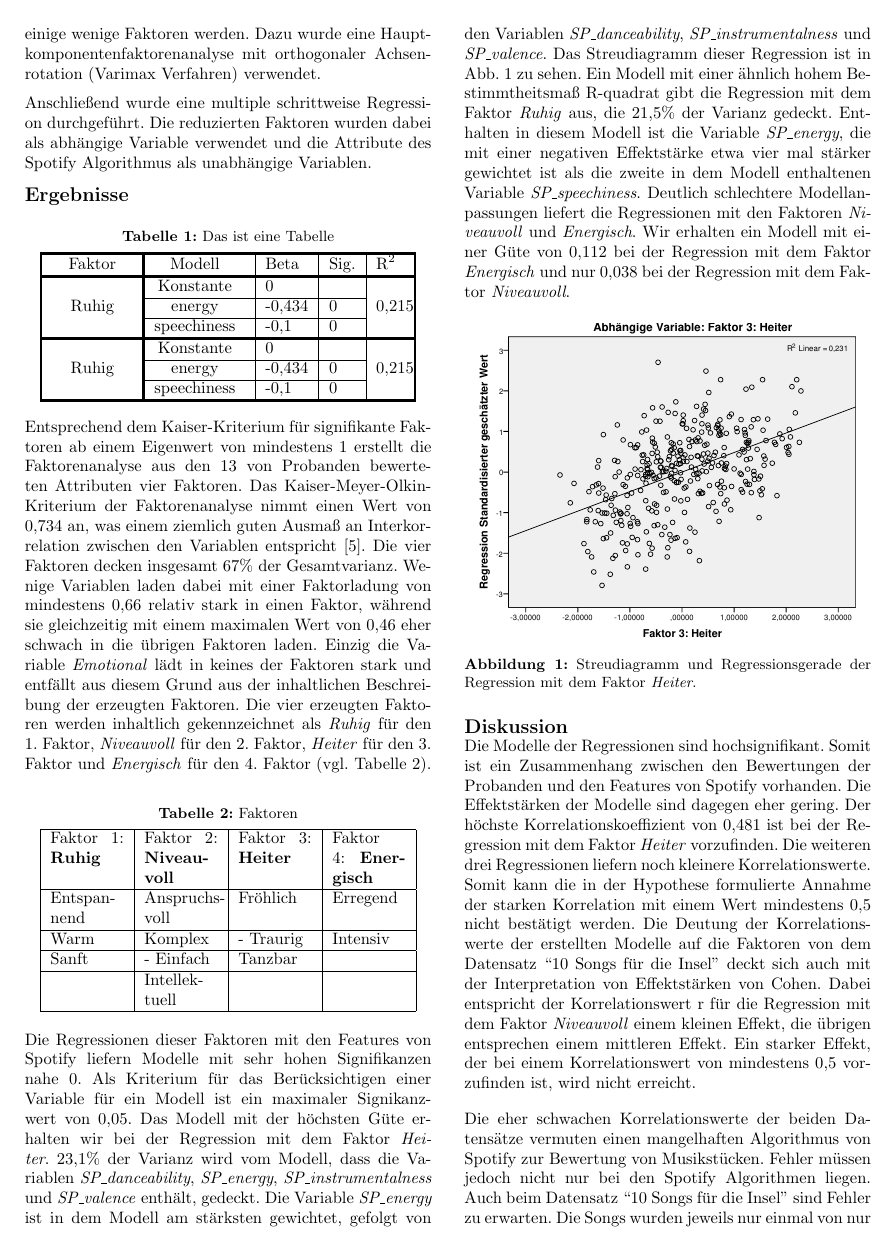
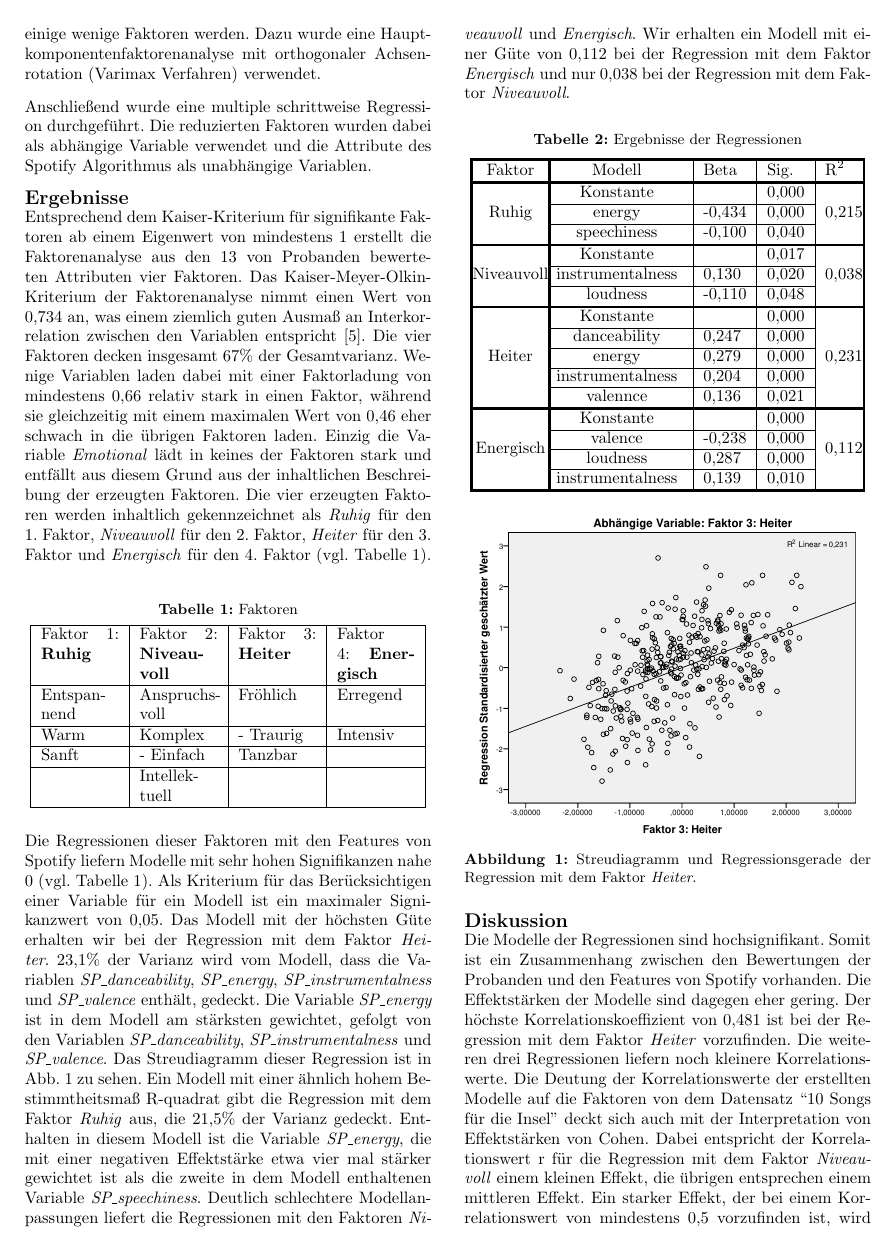
Before and after one commit to Bendrien/DingeAusGruendenZuZeitenInRaeumen, a LaTeX document (latex/paper/main.tex, which reads latex/paper/ergebnisse.tex): page 3 of 4. Compiled offline with pdfLaTeX.

Commit message:
tabelle vervollständigt

```diff
--- a/latex/paper/ergebnisse.tex
+++ b/latex/paper/ergebnisse.tex
@@ -1,29 +1,5 @@
 \section*{Ergebnisse}
 \label{sec:Ergebnisse}
-
-\begin{table}[htbp]
-    \centering
-    \caption{Das ist eine Tabelle}
-    \vspace{2mm}
-    \label{tab:DescriptiveTextForATable}
-        \begin{tabularx}{8cm}{@{\extracolsep{\fill}} @{\arrayrulewidth1.5pt\vline}Y@{\arrayrulewidth1.5pt\vline}Y|l|l|l@{\arrayrulewidth1.5pt\vline}}
-            \noalign{\hrule height1.5pt}
-            Faktor & Modell & Beta & Sig. & $\text{R}^2$ \\
-            \noalign{\hrule height1.5pt}
-            \multirow{3}{*}{Ruhig} & Konstante & 0 & & \multirow{3}{*}{0,215} \\
-                \cline{2-4}
-                & energy & -0,434 & 0 & \\
-                \cline{2-4}
-                & speechiness & -0,1 & 0 & \\
-            \noalign{\hrule height1.5pt}
-            \multirow{3}{*}{Ruhig} & Konstante & 0 & & \multirow{3}{*}{0,215} \\
-                \cline{2-4}
-                & energy & -0,434 & 0 & \\
-                \cline{2-4}
-                & speechiness & -0,1 & 0 & \\
-            \noalign{\hrule height1.5pt}
-        \end{tabularx}
-\end{table}
 
 Entsprechend dem Kaiser-Kriterium für signifikante Faktoren ab einem Eigenwert von mindestens 1 erstellt die Faktorenanalyse aus den 13 von Probanden bewerteten Attributen vier Faktoren.
 Das Kaiser-Meyer-Olkin-Kriterium der Faktorenanalyse nimmt einen Wert von 0,734 an, was einem ziemlich guten Ausmaß an Interkorrelation zwischen den Variablen entspricht \cite{eckey2002multivariate}.
@@ -38,7 +14,7 @@ Die vier erzeugten Faktoren werden inhaltlich gekennzeichnet als \textit{Ruhig}
     \caption{Faktoren}
     \vspace{2mm}
     \label{tab:faktoren}
-        \begin{tabularx}{8cm}{|X|X|X|X|}
+        \begin{tabularx}{8.4cm}{|X|X|X|X|}
             \hline Faktor 1: \textbf{Ruhig} & Faktor 2: \textbf{Niveauvoll} & Faktor 3: \textbf{Heiter} & Faktor 4: \textbf{Energisch} \\
             \hline Entspan\-nend & Anspruchs\-voll       & Fröhlich             & Erregend \\
             \hline Warm              & Komplex                  & - Traurig            & Intensiv \\
@@ -49,7 +25,7 @@ Die vier erzeugten Faktoren werden inhaltlich gekennzeichnet als \textit{Ruhig}
 \end{table}
 
 
-Die Regressionen dieser Faktoren mit den Features von Spotify liefern Modelle mit sehr hohen Signifikanzen nahe 0.
+Die Regressionen dieser Faktoren mit den Features von Spotify liefern Modelle mit sehr hohen Signifikanzen nahe 0 (vgl. Tabelle 1).
 Als Kriterium für das Berücksichtigen einer Variable für ein Modell ist ein maximaler Signikanzwert von  0,05.
 Das Modell mit der höchsten Güte erhalten wir bei der Regression mit dem Faktor \textit{Heiter}.
 23,1\% der Varianz wird vom Modell, dass die Variablen \textit{SP\_danceability}, \textit{SP\_energy}, \textit{SP\_instrumentalness} und \textit{SP\_valence} enthält, gedeckt.
@@ -60,6 +36,47 @@ Enthalten in diesem Modell ist die Variable \textit{SP\_energy}, die mit einer n
 Deutlich schlechtere Modellanpassungen liefert die Regressionen mit den Faktoren \textit{Niveauvoll} und \textit{Energisch}.
 Wir erhalten ein Modell mit einer Güte von 0,112 bei der Regression mit dem Faktor \textit{Energisch} und nur 0,038 bei der Regression mit dem Faktor \textit{Niveauvoll}.
 
+\begin{table}[htbp]
+    \centering
+    \caption{Ergebnisse der Regressionen}
+    \vspace{2mm}
+    \label{tab:DescriptiveTextForATable}
+        \begin{tabularx}{8,4cm}{@{\extracolsep{\fill}} @{\arrayrulewidth1.5pt\vline}c@{\arrayrulewidth1.5pt\vline}Y|l|l|l@{\arrayrulewidth1.5pt\vline}}
+            \noalign{\hrule height1.5pt}
+            Faktor & Modell & Beta & Sig. & $\text{R}^2$ \\
+            \noalign{\hrule height1.5pt}
+            \multirow{3}{*}{Ruhig} & Konstante & & 0,000 & \multirow{3}{*}{0,215} \\
+                \cline{2-4}
+                & energy & -0,434 & 0,000 & \\
+                \cline{2-4}
+                & speechiness & -0,100 & 0,040 & \\
+            \noalign{\hrule height1.5pt}
+            \multirow{3}{*}{Niveauvoll} & Konstante & & 0,017 & \multirow{3}{*}{0,038} \\
+                \cline{2-4}
+                & instrumentalness & 0,130 & 0,020 & \\
+                \cline{2-4}
+                & loudness & -0,110 & 0,048 & \\
+                \noalign{\hrule height1.5pt}
+            \multirow{5}{*}{Heiter} & Konstante & & 0,000 & \multirow{5}{*}{0,231} \\
+                \cline{2-4}
+                & danceability & 0,247 & 0,000 & \\
+                \cline{2-4}
+                & energy & 0,279 &  0,000 & \\
+                \cline{2-4}
+                & instrumentalness & 0,204 & 0,000 & \\
+                \cline{2-4}
+                & valennce & 0,136 & 0,021 & \\
+                \noalign{\hrule height1.5pt}
+            \multirow{4}{*}{Energisch} & Konstante & & 0,000 & \multirow{4}{*}{0,112} \\
+                \cline{2-4}
+                & valence & -0,238 & 0,000 & \\
+                \cline{2-4}
+                & loudness & 0,287 & 0,000 & \\
+                \cline{2-4}
+                & instrumentalness & 0,139 & 0,010 & \\
+            \noalign{\hrule height1.5pt}
+        \end{tabularx}
+\end{table}
 
 \begin{figure}[hbt]
     \begin{center}
@@ -77,6 +94,5 @@ Die Modelle der Regressionen sind hochsignifikant.
 Somit ist ein Zusammenhang zwischen den Bewertungen der Probanden und den Features von Spotify vorhanden.
 Die Effektstärken der Modelle sind dagegen eher gering.
 Der höchste Korrelationskoeffizient von 0,481 ist bei der Regression mit dem Faktor \textit{Heiter} vorzufinden. Die weiteren drei Regressionen liefern noch kleinere Korrelationswerte.
-Somit kann die in der Hypothese formulierte Annahme der starken Korrelation mit einem Wert mindestens 0,5 nicht bestätigt werden.
 Die Deutung der Korrelationswerte der erstellten Modelle auf die Faktoren von dem Datensatz ``10 Songs für die Insel'' deckt sich auch mit der Interpretation von Effektstärken von Cohen.
 Dabei entspricht der Korrelationswert r für die Regression mit dem Faktor \textit{Niveauvoll} einem kleinen Effekt, die übrigen entsprechen einem mittleren Effekt. Ein starker Effekt, der bei einem Korrelationswert von mindestens 0,5 vorzufinden ist, wird nicht erreicht.
@@ -83,4 +100 @@ Dabei entspricht der Korrelationswert r für die Regression mit dem Faktor \text
 
-Die eher schwachen Korrelationswerte der beiden Datensätze vermuten einen mangelhaften Algorithmus von Spotify zur Bewertung von Musikstücken.
-Fehler müssen jedoch nicht nur bei den Spotify Algorithmen liegen.
-Auch beim Datensatz ``10 Songs für die Insel'' sind Fehler zu erwarten.
```
Also changed, not shown: latex/paper/ergebnisse.tex (5 more changed lines).
